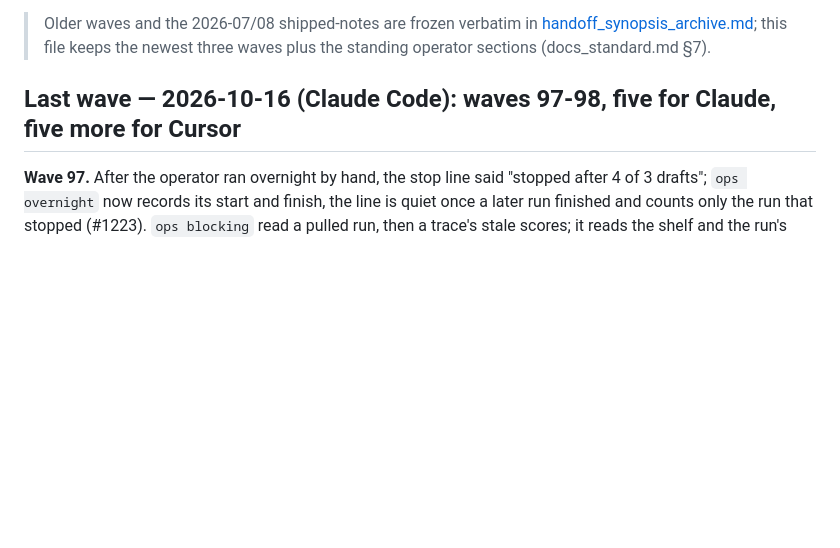
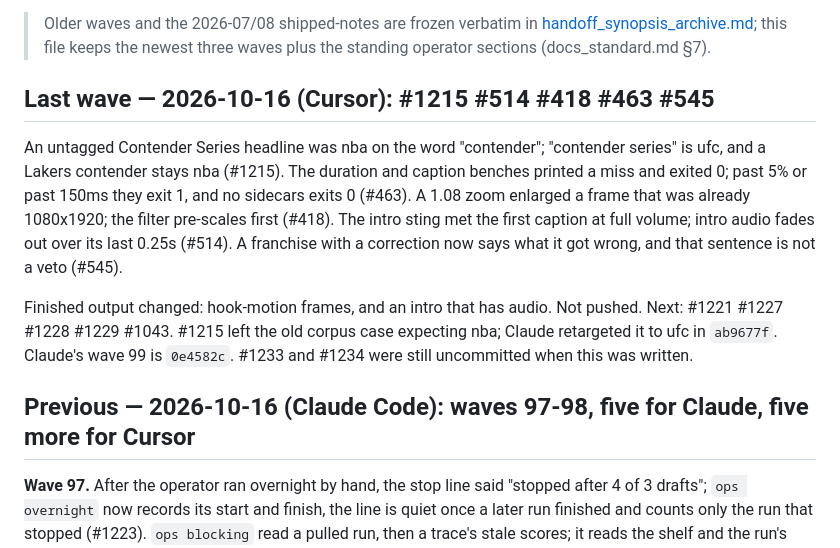
Before and after one commit to jmcdigmarketing-cpu/content_machine, a Markdown page: docs/handoff_synopsis.md, the part around the change. Rendered like a GitHub page; blank space fills up the shorter version.

```diff
--- a/docs/handoff_synopsis.md
+++ b/docs/handoff_synopsis.md
@@ -10,7 +10,22 @@ GPT-6 playground review (2026-09-08, briefing-based): [gpt6_second_review_2026-0
 > [handoff_synopsis_archive.md](handoff_synopsis_archive.md); this file keeps the newest three
 > waves plus the standing operator sections (docs_standard.md §7).
 
-## Last wave — 2026-10-16 (Claude Code): waves 97-98, five for Claude, five more for Cursor
+## Last wave — 2026-10-16 (Cursor): #1215 #514 #418 #463 #545
+
+An untagged Contender Series headline was nba on the word "contender"; "contender series"
+is ufc, and a Lakers contender stays nba (#1215). The duration and caption benches printed
+a miss and exited 0; past 5% or past 150ms they exit 1, and no sidecars exits 0 (#463).
+A 1.08 zoom enlarged a frame that was already 1080x1920; the filter pre-scales first
+(#418). The intro sting met the first caption at full volume; intro audio fades out over
+its last 0.25s (#514). A franchise with a correction now says what it got wrong, and that
+sentence is not a veto (#545).
+
+Finished output changed: hook-motion frames, and an intro that has audio. Not pushed.
+Next: #1221 #1227 #1228 #1229 #1043. #1215 left the old corpus case expecting nba;
+Claude retargeted it to ufc in `ab9677f`. Claude's wave 99 is `0e4582c`. #1233 and
+#1234 were still uncommitted when this was written.
+
+## Previous — 2026-10-16 (Claude Code): waves 97-98, five for Claude, five more for Cursor
 
 **Wave 97.** After the operator ran overnight by hand, the stop line said "stopped after 4 of 3
 drafts"; `ops overnight` now records its start and finish, the line is quiet once a later run
```
Also changed, not shown: docs/handoff.md (+7 -8 lines).
